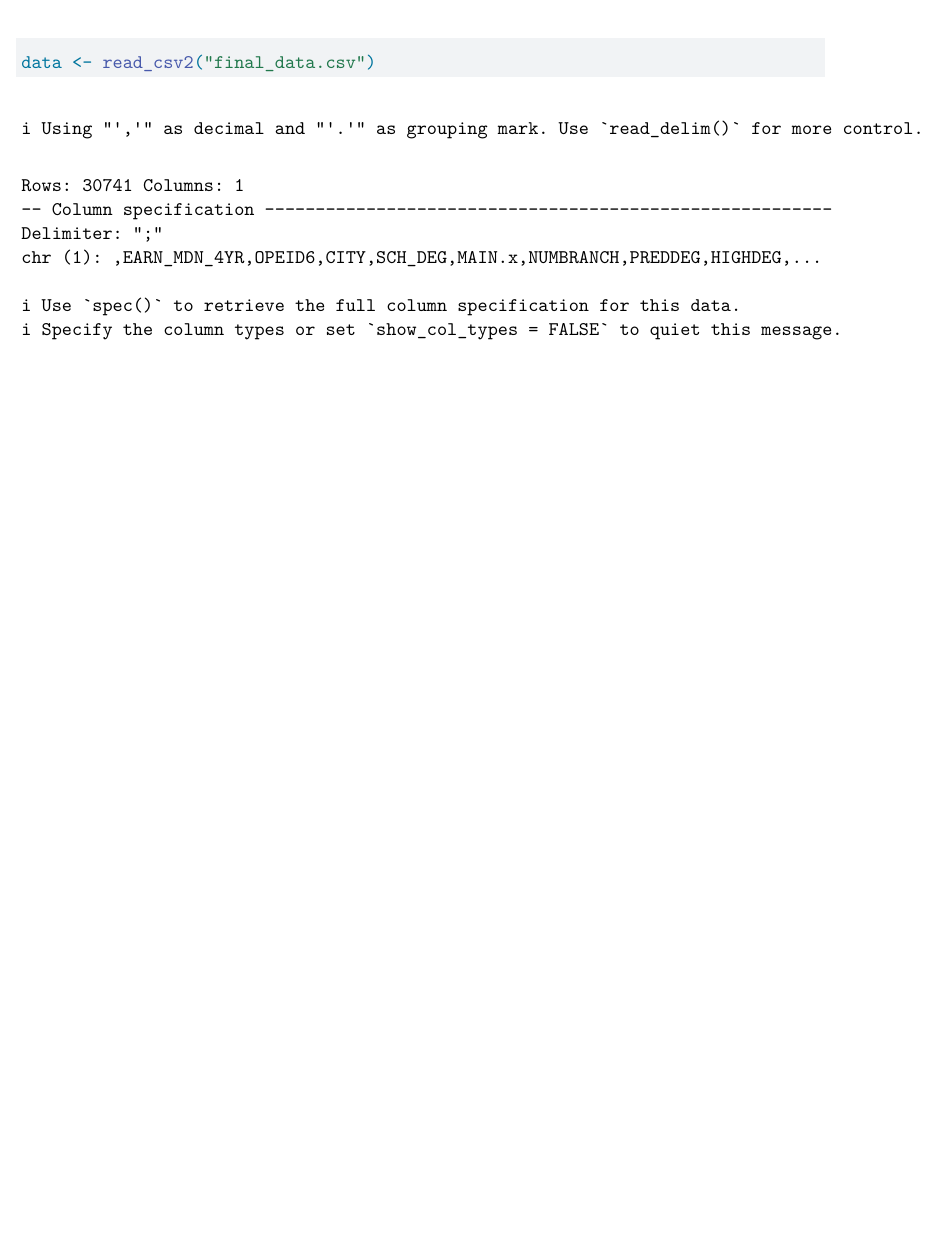
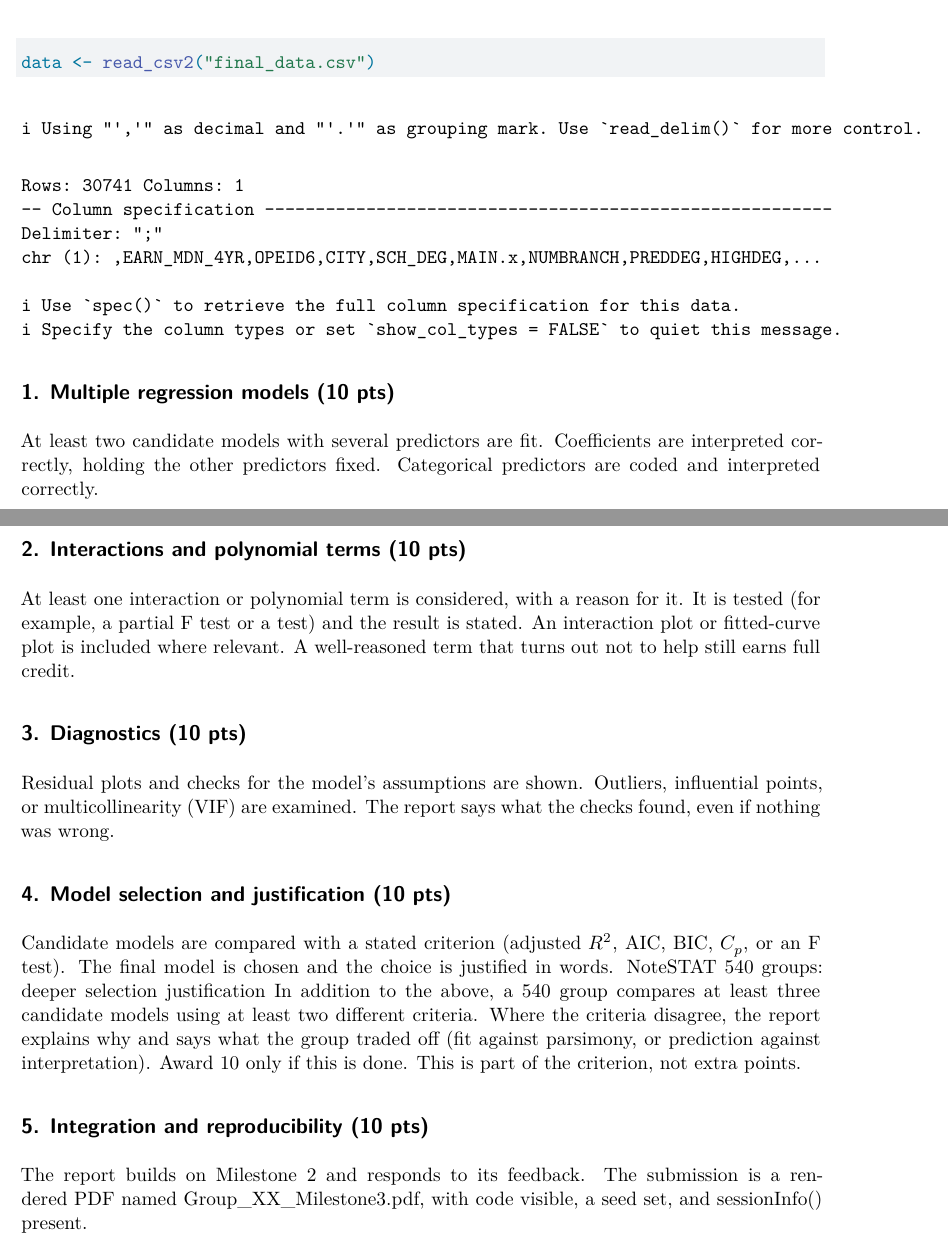
Before and after one commit to taydenkelleher/Stats-540-Regression-Project-Final-Data-Included, a Quarto document (Advanced_Models.qmd): part of the page before the commit and two parts of pages 1 and 2 of 2 after it, the two joined at a grey line, cut so that both start at the same text, the shorter picture padded with empty space. Rendered offline with R 4.5, knitr and Pandoc in place of Quarto, then LaTeX, with nearby package versions.

Commit message:
Update Advanced_Models.qmd

````diff
--- a/Advanced_Models.qmd
+++ b/Advanced_Models.qmd
@@ -15,7 +15,32 @@ library(tidyverse)
 ## Load the Data
 
 ```{r}
+data <- read_csv2("final_data.csv")
+```
+## 1. Multiple regression models (10 pts)
+At least two candidate models with several predictors are fit.
+Coefficients are interpreted correctly, holding the other predictors fixed.
+Categorical predictors are coded and interpreted correctly.
 
 
-data <- read_csv2("final_data.csv")
-```
+## 2. Interactions and polynomial terms (10 pts)
+At least one interaction or polynomial term is considered, with a reason for it.
+It is tested (for example, a partial F test or a
+ test) and the result is stated.
+An interaction plot or fitted-curve plot is included where relevant.
+A well-reasoned term that turns out not to help still earns full credit.
+
+## 3. Diagnostics (10 pts)
+Residual plots and checks for the model’s assumptions are shown.
+Outliers, influential points, or multicollinearity (VIF) are examined.
+The report says what the checks found, even if nothing was wrong.
+
+## 4. Model selection and justification (10 pts)
+Candidate models are compared with a stated criterion (adjusted $R^2$, AIC, BIC, $C_p$, or an F test).
+The final model is chosen and the choice is justified in words.
+NoteSTAT 540 groups: deeper selection justification
+In addition to the above, a 540 group compares at least three candidate models using at least two different criteria. Where the criteria disagree, the report explains why and says what the group traded off (fit against parsimony, or prediction against interpretation). Award 10 only if this is done. This is part of the criterion, not extra points.
+
+## 5. Integration and reproducibility (10 pts)
+The report builds on Milestone 2 and responds to its feedback.
+The submission is a rendered PDF named Group_XX_Milestone3.pdf, with code visible, a seed set, and sessionInfo() present.
````
